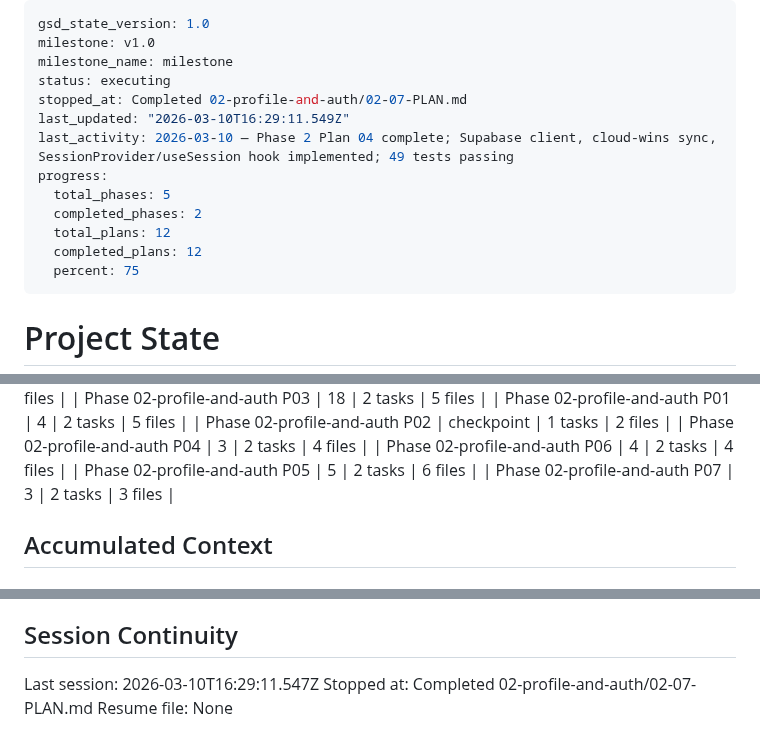
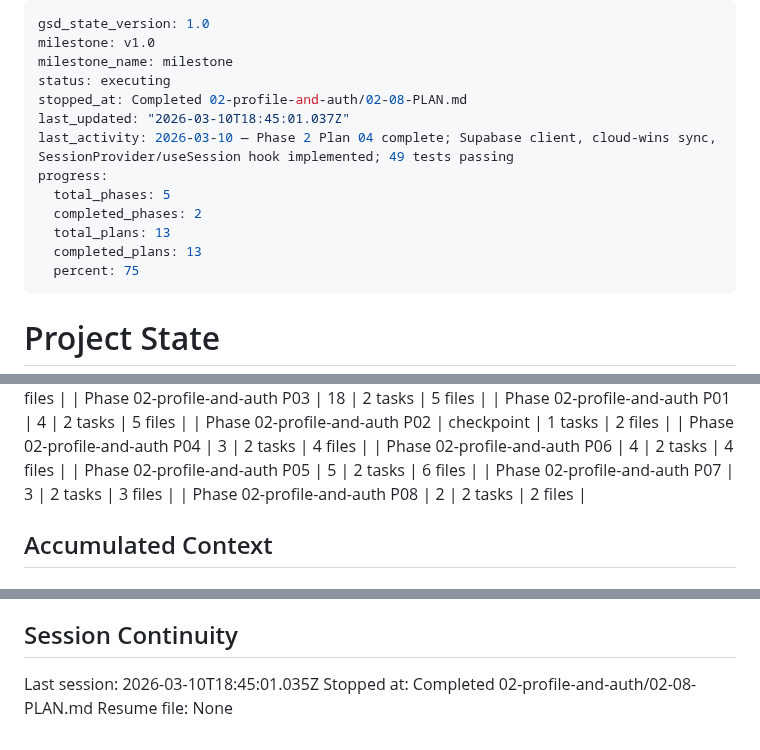
Before and after one commit to dogukartal/TheCook, a Markdown page: .planning/STATE.md, 3 parts joined by grey strips. Rendered like a GitHub page.

Commit message:
docs(02-08): complete gap closure plan — Google iOS URL scheme + SQLiteBindValue type fix
- 02-08-SUMMARY.md: documents both gap fixes with task commits
- STATE.md: advanced to plan 08 complete, recorded metrics and decisions
- ROADMAP.md: Phase 2 marked Complete (8/8 plans, 8/8 summaries)

```diff
--- a/.planning/STATE.md
+++ b/.planning/STATE.md
@@ -3,14 +3,14 @@ gsd_state_version: 1.0
 milestone: v1.0
 milestone_name: milestone
 status: executing
-stopped_at: Completed 02-profile-and-auth/02-07-PLAN.md
-last_updated: "2026-03-10T16:29:11.549Z"
+stopped_at: Completed 02-profile-and-auth/02-08-PLAN.md
+last_updated: "2026-03-10T18:45:01.037Z"
 last_activity: 2026-03-10 — Phase 2 Plan 04 complete; Supabase client, cloud-wins sync, SessionProvider/useSession hook implemented; 49 tests passing
 progress:
   total_phases: 5
   completed_phases: 2
-  total_plans: 12
-  completed_plans: 12
+  total_plans: 13
+  completed_plans: 13
   percent: 75
 ---
 
@@ -62,6 +62,7 @@ Progress: [████████░░] 75% (Phase 2 in progress)
 | Phase 02-profile-and-auth P06 | 4 | 2 tasks | 4 files |
 | Phase 02-profile-and-auth P05 | 5 | 2 tasks | 6 files |
 | Phase 02-profile-and-auth P07 | 3 | 2 tasks | 3 files |
+| Phase 02-profile-and-auth P08 | 2 | 2 tasks | 2 files |
 
 ## Accumulated Context
 
@@ -122,6 +124,6 @@ None yet.
 
 ## Session Continuity
 
-Last session: 2026-03-10T16:29:11.547Z
-Stopped at: Completed 02-profile-and-auth/02-07-PLAN.md
+Last session: 2026-03-10T18:45:01.035Z
+Stopped at: Completed 02-profile-and-auth/02-08-PLAN.md
 Resume file: None
```
Also changed, not shown: other parts of .planning/STATE.md (+1 -0 lines), .planning/ROADMAP.md (+2 -2 lines), 1 other file.
